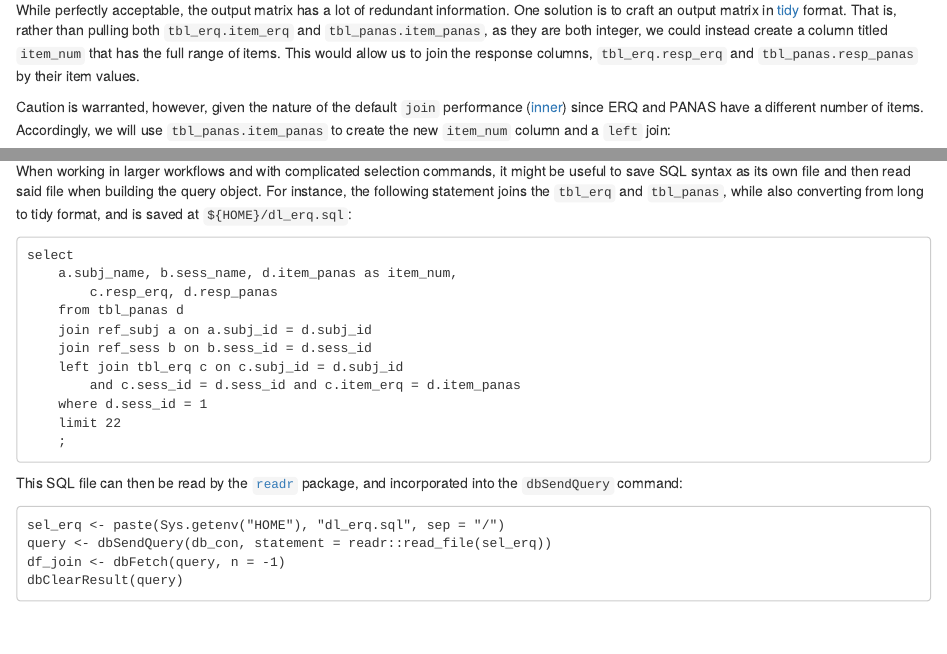
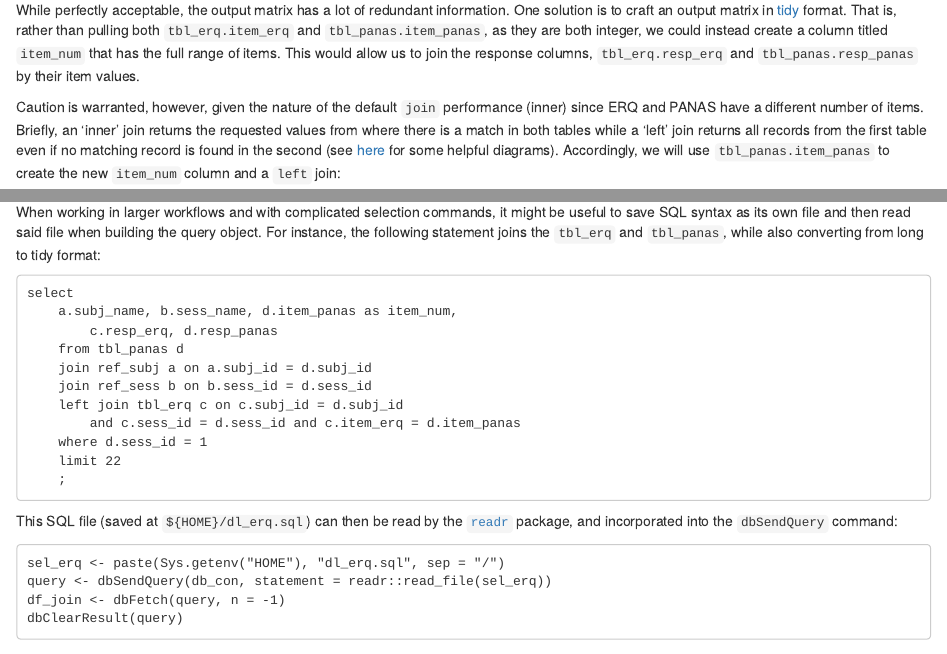
Before and after one commit to labarlab/labarlab.github.io, an R Markdown document (07-databases.Rmd): the page in a window 1100 px wide, from 13110 px down, and a second part further down, joined at a grey line. Rendered offline with R 4.5, knitr and Pandoc, with nearby package versions; drawn as R Markdown's standard HTML page in place of the format the file asks for; long lines of code are wrapped.

Commit message:
[MNT] minor edits

````diff
--- a/07-databases.Rmd
+++ b/07-databases.Rmd
@@ -665,7 +665,7 @@ This output is long formatted, and accordingly we can see that _each_ ERQ respon
 
 While perfectly acceptable, the output matrix has a lot of redundant information. One solution is to craft an output matrix in [tidy](https://cran.r-project.org/web/packages/tidyr/vignettes/tidy-data.html) format. That is, rather than pulling both `tbl_erq.item_erq` and `tbl_panas.item_panas`, as they are both integer, we could instead create a column titled `item_num` that has the full range of items. This would allow us to join the response columns, `tbl_erq.resp_erq` and `tbl_panas.resp_panas` by their item values.
 
-Caution is warranted, however, given the nature of the default `join` performance ([inner](https://www.w3schools.com/sql/sql_join.asp)) since ERQ and PANAS have a different number of items. Accordingly, we will use `tbl_panas.item_panas` to create the new `item_num` column and a `left` join:
+Caution is warranted, however, given the nature of the default `join` performance (inner) since ERQ and PANAS have a different number of items. Briefly, an 'inner' join returns the requested values from where there is a match in both tables while a 'left' join returns all records from the first table even if no matching record is found in the second (see [here](https://www.w3schools.com/sql/sql_join.asp) for some helpful diagrams). Accordingly, we will use `tbl_panas.item_panas` to create the new `item_num` column and a `left` join:
 
 ```
 -- Tidy format
@@ -1139,7 +1139,7 @@ dbClearResult(query)
 
 All records selected in the `query` are retrieved into `df_erq` by specifying `n = -1`, and we are required to close this query via [`dbClearResult`](https://www.rdocumentation.org/packages/DBI/versions/0.5-1/topics/dbClearResult) whenever some object is obtained from `dbSendQuery` (i.e. we do not have to `dbClearResult` when using `dbWriteTable`).
 
-When working in larger workflows and with complicated selection commands, it might be useful to save SQL syntax as its own file and then read said file when building the query object. For instance, the following statement joins the `tbl_erq` and `tbl_panas`, while also converting from long to tidy format, and is saved at `${HOME}/dl_erq.sql`:
+When working in larger workflows and with complicated selection commands, it might be useful to save SQL syntax as its own file and then read said file when building the query object. For instance, the following statement joins the `tbl_erq` and `tbl_panas`, while also converting from long to tidy format:
 
 ```
 select
@@ -1155,7 +1155,7 @@ select
     ;
 ```
 
-This SQL file can then be read by the [`readr`](https://cran.r-project.org/web/packages/readr/index.html) package, and incorporated into the `dbSendQuery` command:
+This SQL file (saved at `${HOME}/dl_erq.sql`) can then be read by the [`readr`](https://cran.r-project.org/web/packages/readr/index.html) package, and incorporated into the `dbSendQuery` command:
 
 ```
 sel_erq <- paste(Sys.getenv("HOME"), "dl_erq.sql", sep = "/")
````
Also changed, not shown: docs/search_index.json, 9 other files.
